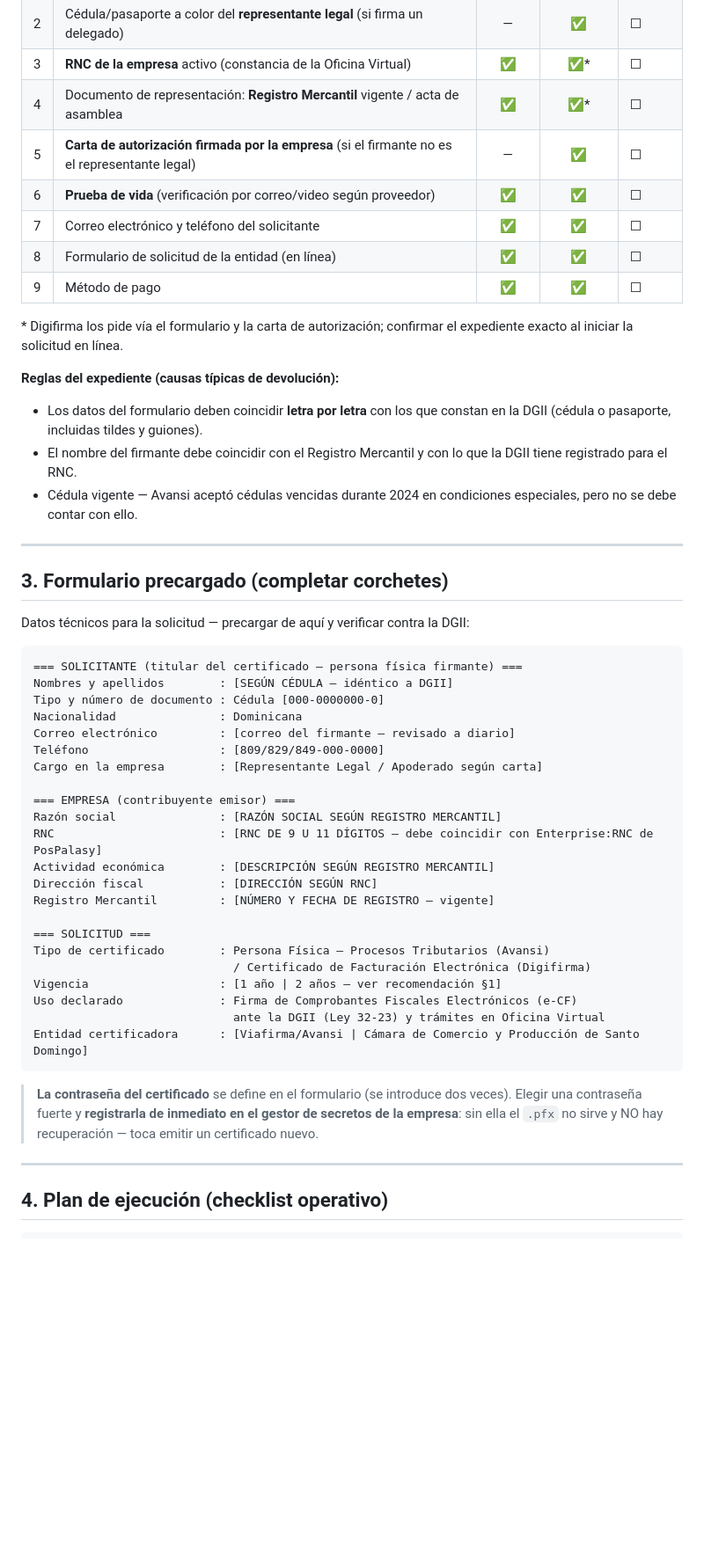
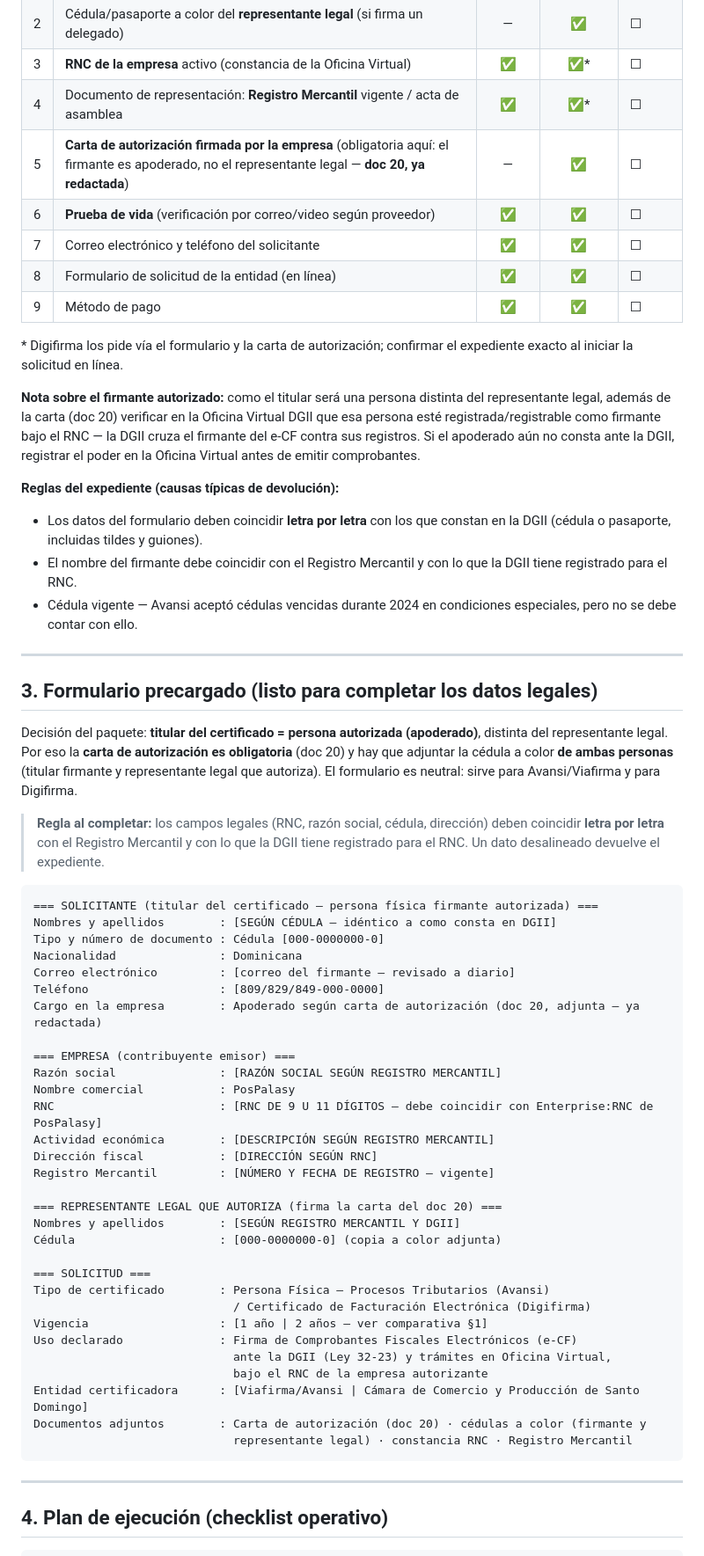
Before and after one commit to victorfilmz/PosPalasy, a Markdown page: documentacion/19_Paquete_Solicitud_Certificado.md, the part around the change. Shown at 88% size. Rendered like a GitHub page; blank space fills up the shorter version.

Commit message:
docs: formulario del paquete de certificado precargado (doc 19) y carta de autorización del firmante (doc 20)
🤖 Generated with Codebuff
Co-Authored-By: Codebuff <noreply@codebuff.com>

````diff
--- a/documentacion/19_Paquete_Solicitud_Certificado.md
+++ b/documentacion/19_Paquete_Solicitud_Certificado.md
@@ -73,7 +73,7 @@ a ambos.
 | 2 | Cédula/pasaporte a color del **representante legal** (si firma un delegado) | — | ✅ | ☐ |
 | 3 | **RNC de la empresa** activo (constancia de la Oficina Virtual) | ✅ | ✅* | ☐ |
 | 4 | Documento de representación: **Registro Mercantil** vigente / acta de asamblea | ✅ | ✅* | ☐ |
-| 5 | **Carta de autorización firmada por la empresa** (si el firmante no es el representante legal) | — | ✅ | ☐ |
+| 5 | **Carta de autorización firmada por la empresa** (obligatoria aquí: el firmante es apoderado, no el representante legal — **doc 20, ya redactada**) | — | ✅ | ☐ |
 | 6 | **Prueba de vida** (verificación por correo/video según proveedor) | ✅ | ✅ | ☐ |
 | 7 | Correo electrónico y teléfono del solicitante | ✅ | ✅ | ☐ |
 | 8 | Formulario de solicitud de la entidad (en línea) | ✅ | ✅ | ☐ |
@@ -81,6 +81,12 @@ a ambos.
 
 \* Digifirma los pide vía el formulario y la carta de autorización; confirmar el expediente
 exacto al iniciar la solicitud en línea.
+
+**Nota sobre el firmante autorizado:** como el titular será una persona distinta del
+representante legal, además de la carta (doc 20) verificar en la Oficina Virtual DGII que esa
+persona esté registrada/registrable como firmante bajo el RNC — la DGII cruza el firmante del
+e-CF contra sus registros. Si el apoderado aún no consta ante la DGII, registrar el poder en
+la Oficina Virtual antes de emitir comprobantes.
 
 **Reglas del expediente (causas típicas de devolución):**
 
@@ -93,38 +99,49 @@ exacto al iniciar la solicitud en línea.
 
 ---
 
-## 3. Formulario precargado (completar corchetes)
+## 3. Formulario precargado (listo para completar los datos legales)
 
-Datos técnicos para la solicitud — precargar de aquí y verificar contra la DGII:
+Decisión del paquete: **titular del certificado = persona autorizada (apoderado)**, distinta
+del representante legal. Por eso la **carta de autorización es obligatoria** (doc 20) y hay
+que adjuntar la cédula a color **de ambas personas** (titular firmante y representante legal
+que autoriza). El formulario es neutral: sirve para Avansi/Viafirma y para Digifirma.
+
+> **Regla al completar:** los campos legales (RNC, razón social, cédula, dirección) deben
+> coincidir **letra por letra** con el Registro Mercantil y con lo que la DGII tiene registrado
+> para el RNC. Un dato desalineado devuelve el expediente.
 
 ```text
-=== SOLICITANTE (titular del certificado — persona física firmante) ===
-Nombres y apellidos        : [SEGÚN CÉDULA — idéntico a DGII]
+=== SOLICITANTE (titular del certificado — persona física firmante autorizada) ===
+Nombres y apellidos        : [SEGÚN CÉDULA — idéntico a como consta en DGII]
 Tipo y número de documento : Cédula [000-0000000-0]
 Nacionalidad               : Dominicana
 Correo electrónico         : [correo del firmante — revisado a diario]
 Teléfono                   : [809/829/849-000-0000]
-Cargo en la empresa        : [Representante Legal / Apoderado según carta]
+Cargo en la empresa        : Apoderado según carta de autorización (doc 20, adjunta — ya redactada)
 
 === EMPRESA (contribuyente emisor) ===
 Razón social               : [RAZÓN SOCIAL SEGÚN REGISTRO MERCANTIL]
+Nombre comercial           : PosPalasy
 RNC                        : [RNC DE 9 U 11 DÍGITOS — debe coincidir con Enterprise:RNC de PosPalasy]
 Actividad económica        : [DESCRIPCIÓN SEGÚN REGISTRO MERCANTIL]
 Dirección fiscal           : [DIRECCIÓN SEGÚN RNC]
 Registro Mercantil         : [NÚMERO Y FECHA DE REGISTRO — vigente]
 
+=== REPRESENTANTE LEGAL QUE AUTORIZA (firma la carta del doc 20) ===
+Nombres y apellidos        : [SEGÚN REGISTRO MERCANTIL Y DGII]
+Cédula                     : [000-0000000-0] (copia a color adjunta)
+
 === SOLICITUD ===
 Tipo de certificado        : Persona Física — Procesos Tributarios (Avansi)
                              / Certificado de Facturación Electrónica (Digifirma)
-Vigencia                   : [1 año | 2 años — ver recomendación §1]
+Vigencia                   : [1 año | 2 años — ver comparativa §1]
 Uso declarado              : Firma de Comprobantes Fiscales Electrónicos (e-CF)
-                             ante la DGII (Ley 32-23) y trámites en Oficina Virtual
+                             ante la DGII (Ley 32-23) y trámites en Oficina Virtual,
+                             bajo el RNC de la empresa autorizante
 Entidad certificadora      : [Viafirma/Avansi | Cámara de Comercio y Producción de Santo Domingo]
+Documentos adjuntos        : Carta de autorización (doc 20) · cédulas a color (firmante y
+                             representante legal) · constancia RNC · Registro Mercantil
 ```
-
-> **La contraseña del certificado** se define en el formulario (se introduce dos veces).
-> Elegir una contraseña fuerte y **registrarla de inmediato en el gestor de secretos de la
-> empresa**: sin ella el `.pfx` no sirve y NO hay recuperación — toca emitir un certificado nuevo.
 
 ---
 
````
Also changed, not shown: documentacion/20_Carta_Autorizacion_Firmante.md (added, +106 -0 lines), documentacion/index.md (+1 -0 lines).
